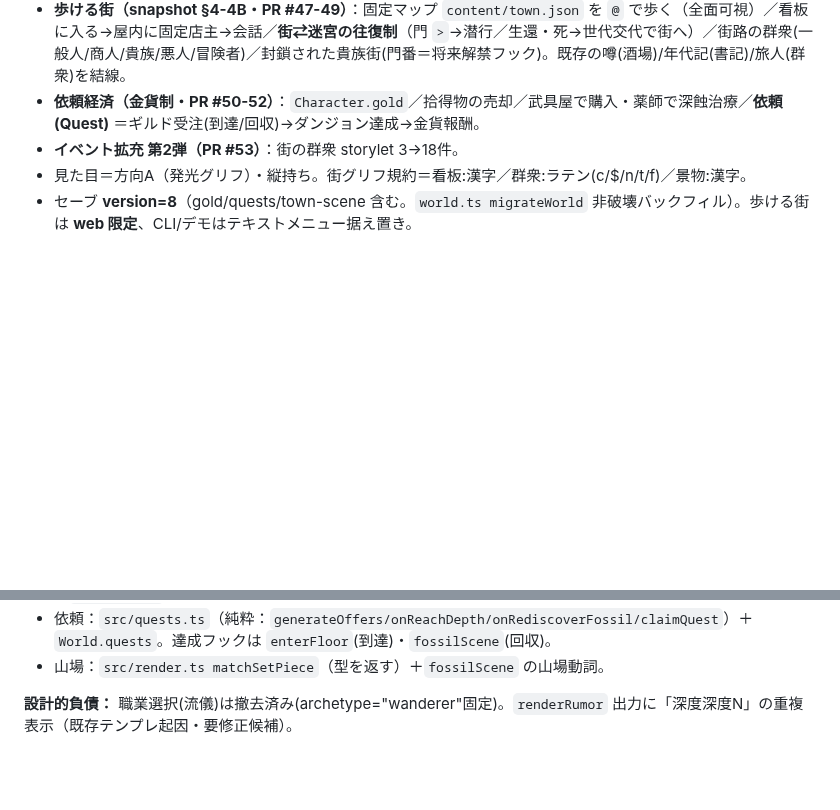
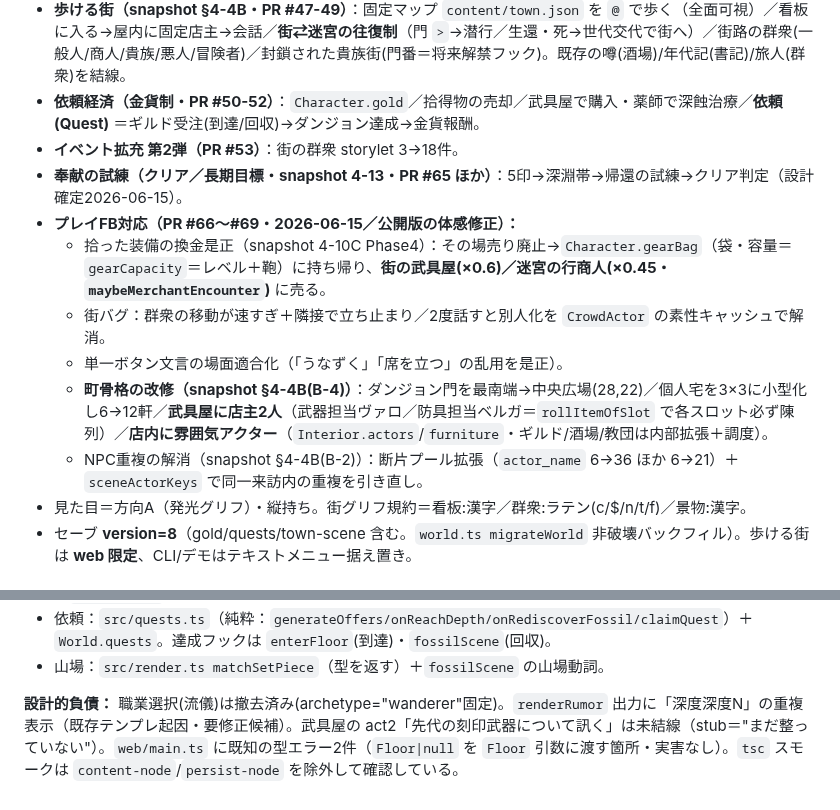
Before and after one commit to yasu12ctb-dev/roguelike-ai-design, a Markdown page: CLAUDE.md, 2 parts joined by grey strips. Drawn GitHub-style; blank space fills up the shorter version.

Commit message:
引き継ぎ：CLAUDE.md 現在地を PR #66〜#69 で更新
今セッションのプレイFB対応（拾得装備の袋＋武具屋/行商人売却・街バグ・文言適合・
町骨格改修=門中央広場/小型民家増設/武具屋2人/店内NPC・NPC重複解消）を現在地に追記。
設計的負債に武具屋act2 stub・既知の型エラー2件・tscスモークの除外運用を明記。

```diff
--- a/CLAUDE.md
+++ b/CLAUDE.md
@@ -34,6 +34,13 @@ v0 公開済み＋以下まで実装・公開。**M0/M1 完了・M2 ほぼ完了
 - **歩ける街（snapshot §4-4B・PR #47-49）**：固定マップ `content/town.json` を `@` で歩く（全面可視）／看板に入る→屋内に固定店主→会話／**街⇄迷宮の往復制**（門 `>`→潜行／生還・死→世代交代で街へ）／街路の群衆(一般人/商人/貴族/悪人/冒険者)／封鎖された貴族街(門番＝将来解禁フック)。既存の噂(酒場)/年代記(書記)/旅人(群衆)を結線。
 - **依頼経済（金貨制・PR #50-52）**：`Character.gold`／拾得物の売却／武具屋で購入・薬師で深蝕治療／**依頼(Quest)** ＝ギルド受注(到達/回収)→ダンジョン達成→金貨報酬。
 - **イベント拡充 第2弾（PR #53）**：街の群衆 storylet 3→18件。
+- **奉献の試練（クリア／長期目標・snapshot 4-13・PR #65 ほか）**：5印→深淵帯→帰還の試練→クリア判定（設計確定2026-06-15）。
+- **プレイFB対応（PR #66〜#69・2026-06-15／公開版の体感修正）：**
+  - 拾った装備の換金是正（snapshot 4-10C Phase4）：その場売り廃止→`Character.gearBag`（袋・容量＝`gearCapacity`＝レベル＋鞄）に持ち帰り、**街の武具屋(×0.6)／迷宮の行商人(×0.45・`maybeMerchantEncounter`)** に売る。
+  - 街バグ：群衆の移動が速すぎ＋隣接で立ち止まり／2度話すと別人化を `CrowdActor` の素性キャッシュで解消。
+  - 単一ボタン文言の場面適合化（「うなずく」「席を立つ」の乱用を是正）。
+  - **町骨格の改修（snapshot §4-4B(B-4)）**：ダンジョン門を最南端→中央広場(28,22)／個人宅を3×3に小型化し6→12軒／**武具屋に店主2人**（武器担当ヴァロ／防具担当ベルガ＝`rollItemOfSlot` で各スロット必ず陳列）／**店内に雰囲気アクター**（`Interior.actors`/`furniture`・ギルド/酒場/教団は内部拡張＋調度）。
+  - NPC重複の解消（snapshot §4-4B(B-2)）：断片プール拡張（`actor_name` 6→36 ほか 6→21）＋`sceneActorKeys` で同一来訪内の重複を引き直し。
 - 見た目＝方向A（発光グリフ）・縦持ち。街グリフ規約＝看板:漢字／群衆:ラテン(c/$/n/t/f)／景物:漢字。
 - セーブ **version=8**（gold/quests/town-scene 含む。`world.ts migrateWorld` 非破壊バックフィル）。歩ける街は **web 限定**、CLI/デモはテキストメニュー据え置き。
 
@@ -52,4 +59,4 @@ M2 の機能系は一通り完成。残りは以下。**店の他動詞は設計
 - 依頼：`src/quests.ts`（純粋：`generateOffers/onReachDepth/onRediscoverFossil/claimQuest`）＋`World.quests`。達成フックは `enterFloor`(到達)・`fossilScene`(回収)。
 - 山場：`src/render.ts matchSetPiece`（型を返す）＋`fossilScene` の山場動詞。
 
-**設計的負債：** 職業選択(流儀)は撤去済み(archetype="wanderer"固定)。`renderRumor` 出力に「深度深度N」の重複表示（既存テンプレ起因・要修正候補）。
+**設計的負債：** 職業選択(流儀)は撤去済み(archetype="wanderer"固定)。`renderRumor` 出力に「深度深度N」の重複表示（既存テンプレ起因・要修正候補）。武具屋の act2「先代の刻印武器について訊く」は未結線（stub＝"まだ整っていない"）。`web/main.ts` に既知の型エラー2件（`Floor|null` を `Floor` 引数に渡す箇所・実害なし）。`tsc` スモークは `content-node`/`persist-node` を除外して確認している。
```
Also changed, not shown: other parts of CLAUDE.md (+1 -1 lines).
